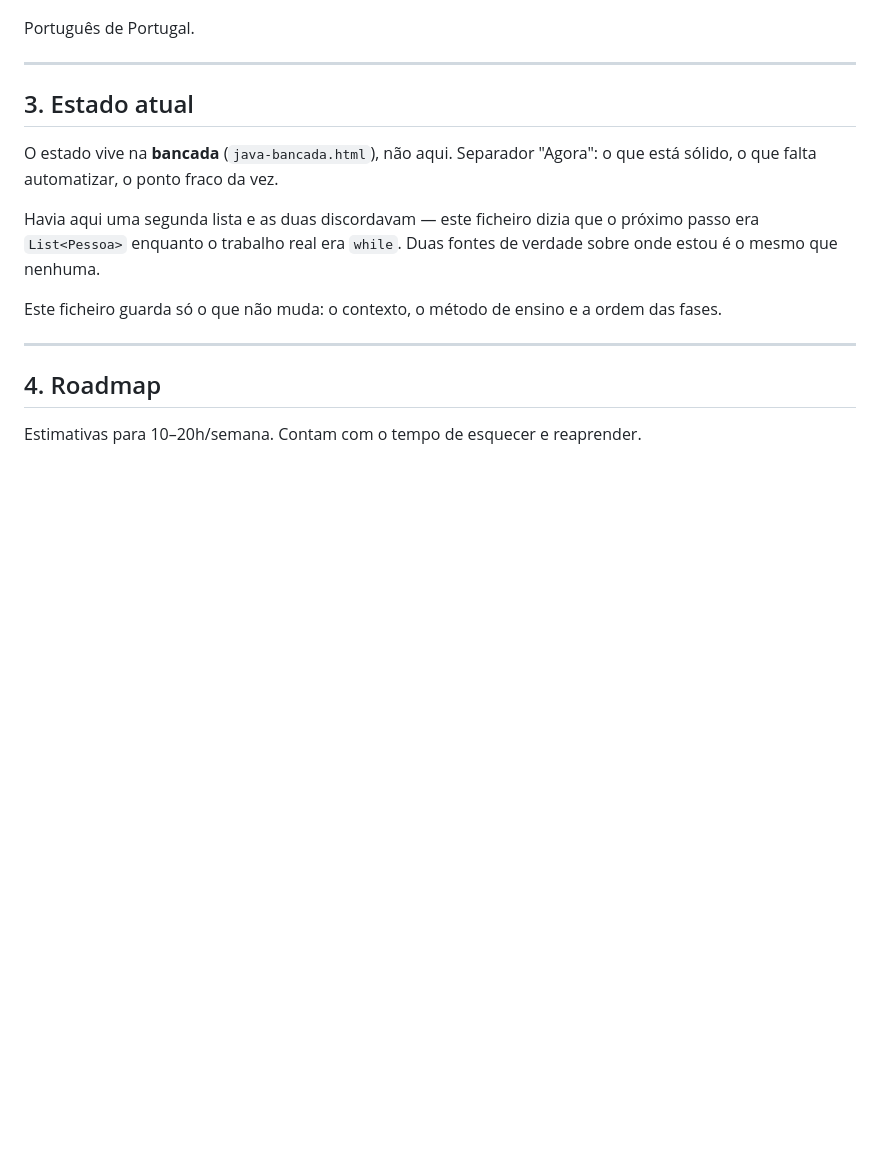
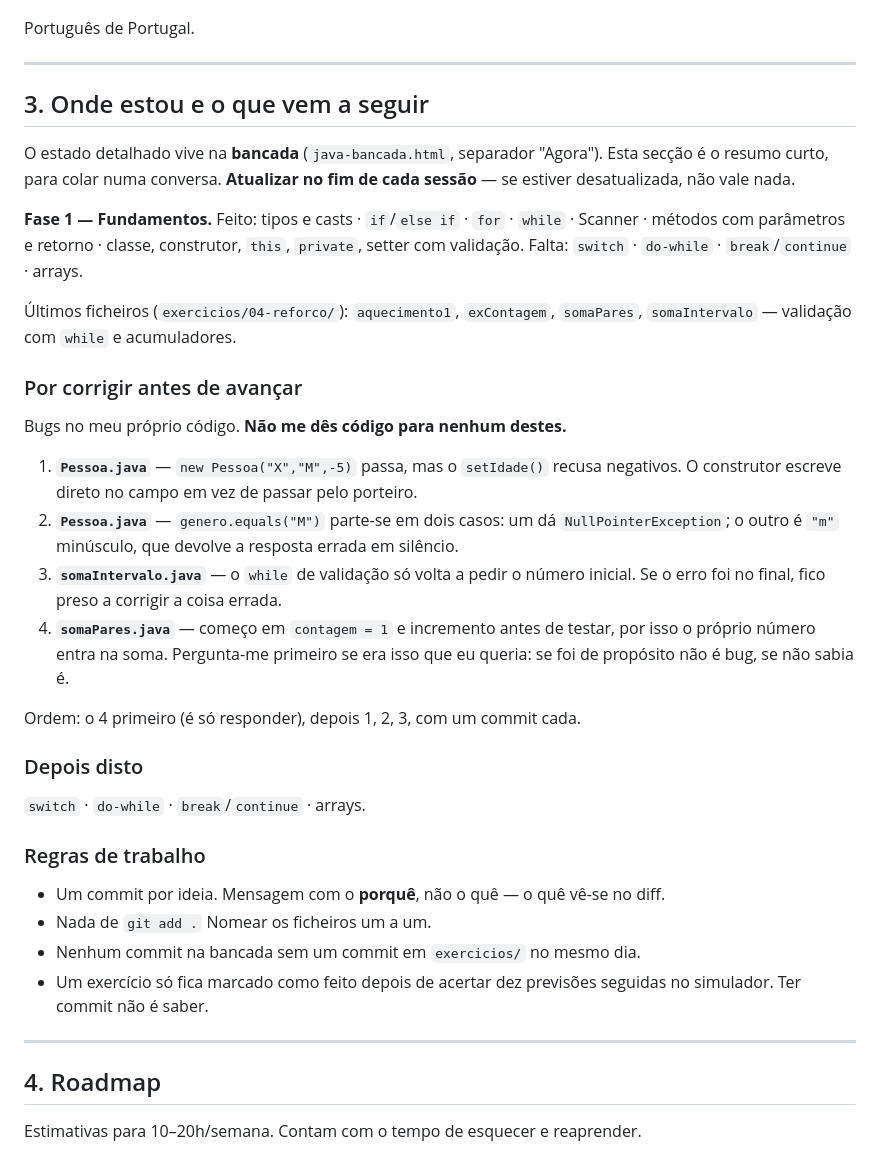
Before and after one commit to Iouzy/aprender-java-do-zero, a Markdown page: ROADMAP.md, the part around the change. Drawn GitHub-style; blank space fills up the shorter version.

Commit message:
Roadmap: secção 3 passa a ser o resumo para colar numa conversa
Tirei daqui o estado porque duas listas discordavam, mas a bancada é um
HTML de 5000 linhas — não se cola no início de uma conversa. Fica um
resumo curto: fase atual, o que falta, os quatro bugs por corrigir e as
regras de trabalho.

Com a regra à cabeça: atualizar no fim de cada sessão. Uma lista de
estado desatualizada foi exatamente o problema que isto veio resolver.

Co-Authored-By: Claude Opus 5 <noreply@anthropic.com>
Claude-Session: https://claude.ai/code/session_01KPYtzafr1wsaL1eZRYW39t

```diff
--- a/ROADMAP.md
+++ b/ROADMAP.md
@@ -37,17 +37,48 @@ Português de Portugal.
 
 ---
 
-## 3. Estado atual
+## 3. Onde estou e o que vem a seguir
 
-O estado vive na **bancada** (`java-bancada.html`), não aqui. Separador
-"Agora": o que está sólido, o que falta automatizar, o ponto fraco da vez.
+O estado detalhado vive na **bancada** (`java-bancada.html`, separador "Agora").
+Esta secção é o resumo curto, para colar numa conversa. **Atualizar no fim de
+cada sessão** — se estiver desatualizada, não vale nada.
 
-Havia aqui uma segunda lista e as duas discordavam — este ficheiro dizia que
-o próximo passo era `List<Pessoa>` enquanto o trabalho real era `while`. Duas
-fontes de verdade sobre onde estou é o mesmo que nenhuma.
+**Fase 1 — Fundamentos.**
+Feito: tipos e casts · `if`/`else if` · `for` · `while` · Scanner · métodos com
+parâmetros e retorno · classe, construtor, `this`, `private`, setter com validação.
+Falta: `switch` · `do-while` · `break`/`continue` · arrays.
 
-Este ficheiro guarda só o que não muda: o contexto, o método de ensino e a
-ordem das fases.
+Últimos ficheiros (`exercicios/04-reforco/`): `aquecimento1`, `exContagem`,
+`somaPares`, `somaIntervalo` — validação com `while` e acumuladores.
+
+### Por corrigir antes de avançar
+
+Bugs no meu próprio código. **Não me dês código para nenhum destes.**
+
+1. **`Pessoa.java`** — `new Pessoa("X","M",-5)` passa, mas o `setIdade()` recusa
+   negativos. O construtor escreve direto no campo em vez de passar pelo porteiro.
+2. **`Pessoa.java`** — `genero.equals("M")` parte-se em dois casos: um dá
+   `NullPointerException`; o outro é `"m"` minúsculo, que devolve a resposta
+   errada em silêncio.
+3. **`somaIntervalo.java`** — o `while` de validação só volta a pedir o número
+   inicial. Se o erro foi no final, fico preso a corrigir a coisa errada.
+4. **`somaPares.java`** — começo em `contagem = 1` e incremento antes de testar,
+   por isso o próprio número entra na soma. Pergunta-me primeiro se era isso que
+   eu queria: se foi de propósito não é bug, se não sabia é.
+
+Ordem: o 4 primeiro (é só responder), depois 1, 2, 3, com um commit cada.
+
+### Depois disto
+
+`switch` · `do-while` · `break`/`continue` · arrays.
+
+### Regras de trabalho
+
+- Um commit por ideia. Mensagem com o **porquê**, não o quê — o quê vê-se no diff.
+- Nada de `git add .` Nomear os ficheiros um a um.
+- Nenhum commit na bancada sem um commit em `exercicios/` no mesmo dia.
+- Um exercício só fica marcado como feito depois de acertar dez previsões
+  seguidas no simulador. Ter commit não é saber.
 
 ---
 
```
